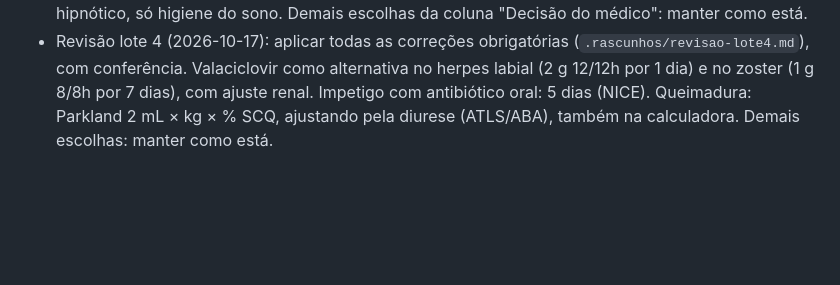
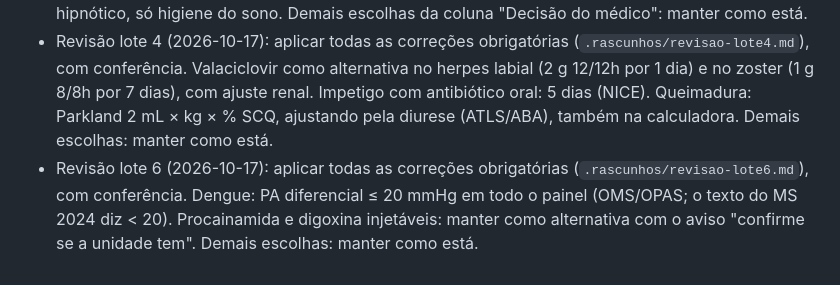
Before and after one commit to evandro-delmondez/meu-plantao, a Markdown page: docs/DECISOES.md, the part around the change. GitHub-like rendering; blank space fills up the shorter version.

Commit message:
Decisões da revisão do lote 6
Co-Authored-By: Claude Opus 5.5 <noreply@anthropic.com>

```diff
--- a/docs/DECISOES.md
+++ b/docs/DECISOES.md
@@ -71,3 +71,4 @@ Lido no início de toda tarefa (skill `retomar`). Não rediscutir o que está aq
 - Terlipressina na HDA (2026-10-17): dose pela bula Anvisa, por peso (≤ 50 kg 1 mg; 50–70 kg 1,5 mg; > 70 kg 2 mg, de 4/4h), citando que o Baveno VII usa 2 mg.
 - Revisão lote 3 (2026-10-17): aplicar todas as correções obrigatórias (`.rascunhos/revisao-lote3.md`), com conferência. Salvas: prednisona 100 mg × 5 dias com redução (EAN 2023). Convulsão refratária: manter tiopental só se houver fonte com dose; senão, retirar. Insônia na porta: sem hipnótico, só higiene do sono. Demais escolhas da coluna "Decisão do médico": manter como está.
 - Revisão lote 4 (2026-10-17): aplicar todas as correções obrigatórias (`.rascunhos/revisao-lote4.md`), com conferência. Valaciclovir como alternativa no herpes labial (2 g 12/12h por 1 dia) e no zoster (1 g 8/8h por 7 dias), com ajuste renal. Impetigo com antibiótico oral: 5 dias (NICE). Queimadura: Parkland 2 mL × kg × % SCQ, ajustando pela diurese (ATLS/ABA), também na calculadora. Demais escolhas: manter como está.
+- Revisão lote 6 (2026-10-17): aplicar todas as correções obrigatórias (`.rascunhos/revisao-lote6.md`), com conferência. Dengue: PA diferencial ≤ 20 mmHg em todo o painel (OMS/OPAS; o texto do MS 2024 diz < 20). Procainamida e digoxina injetáveis: manter como alternativa com o aviso "confirme se a unidade tem". Demais escolhas: manter como está.
```
